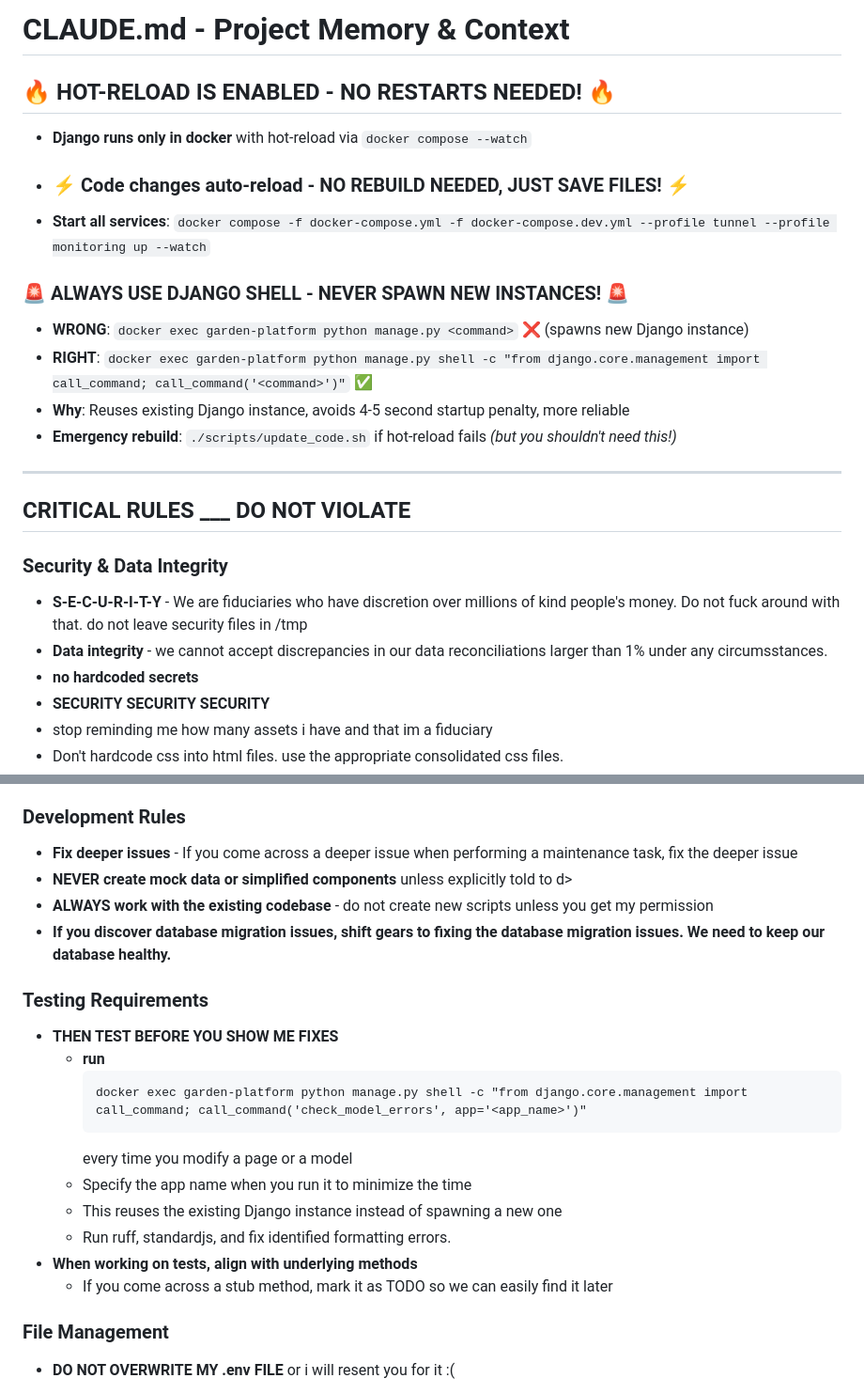
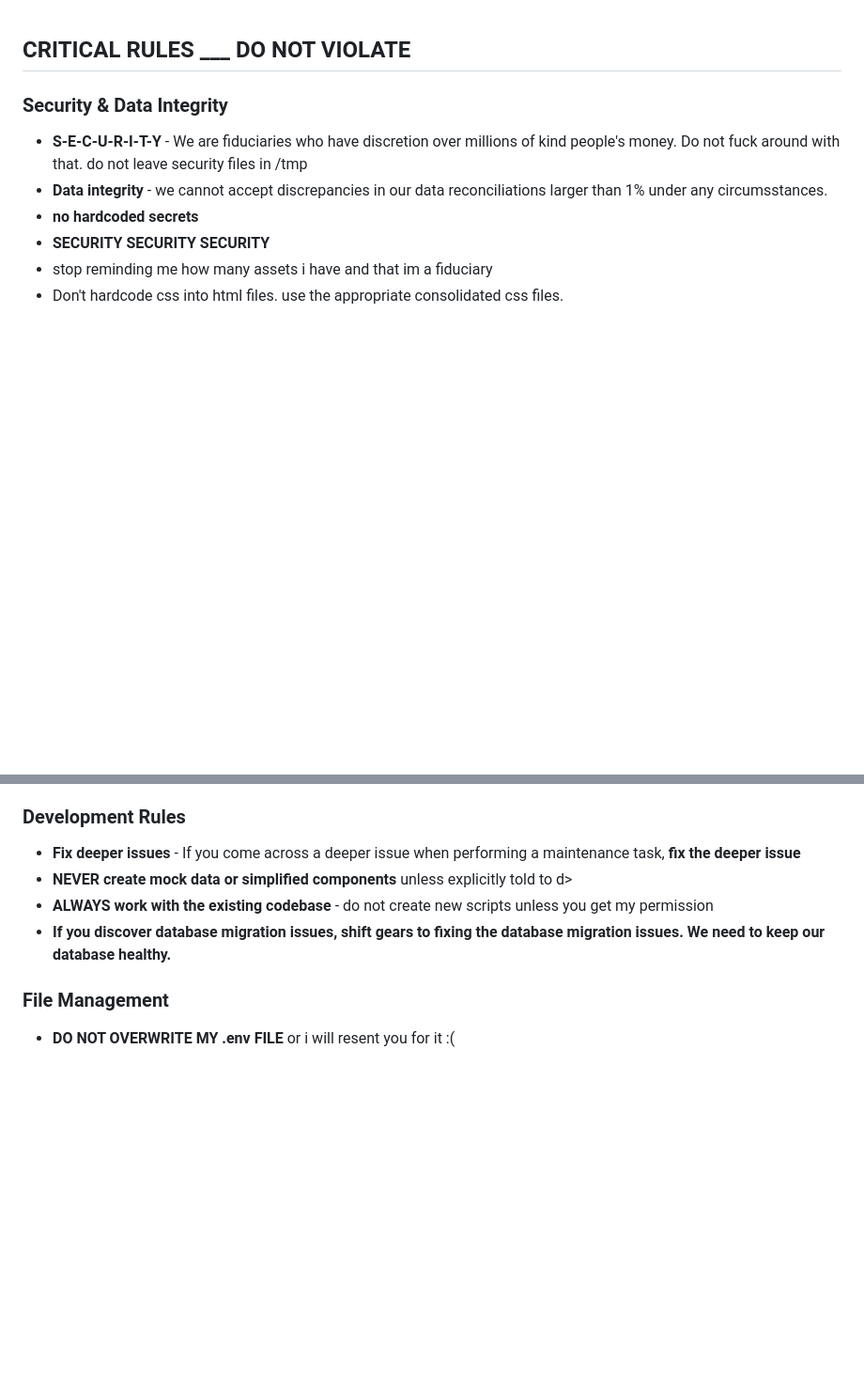
Before and after one commit to ethicalcapital/ethicic-public, a Markdown page: CLAUDE.md, 2 parts joined by grey strips. Shown at 94% size. Rendered like a GitHub page; blank space fills up the shorter version.

````diff
--- a/CLAUDE.md
+++ b/CLAUDE.md
@@ -1,17 +1,3 @@
-# CLAUDE.md - Project Memory & Context
-
-## 🔥 **HOT-RELOAD IS ENABLED - NO RESTARTS NEEDED!** 🔥
-- **Django runs only in docker** with hot-reload via `docker compose --watch`
-- ### ⚡ **Code changes auto-reload** - NO REBUILD NEEDED, JUST SAVE FILES! ⚡
-- **Start all services**: `docker compose -f docker-compose.yml -f docker-compose.dev.yml --profile tunnel --profile monitoring up --watch`
-
-### 🚨 **ALWAYS USE DJANGO SHELL - NEVER SPAWN NEW INSTANCES!** 🚨
-- **WRONG**: `docker exec garden-platform python manage.py <command>` ❌ (spawns new Django instance)
-- **RIGHT**: `docker exec garden-platform python manage.py shell -c "from django.core.management import call_command; call_command('<command>')"` ✅
-- **Why**: Reuses existing Django instance, avoids 4-5 second startup penalty, more reliable
-- **Emergency rebuild**: `./scripts/update_code.sh` if hot-reload fails *(but you shouldn't need this!)*
-
----
 
 ## CRITICAL RULES ___ DO NOT VIOLATE
 <!--**TO AVOID ERRORS, WASTED TIME, AND BAD VIBES __ALWAYS__ TREAT THIS SECTION AS **GOSPEL** -->
@@ -26,23 +12,10 @@
 
 
 ### Development Rules
-- **Fix deeper issues** - If you come across a deeper issue when performing a maintenance task, fix the deeper issue
+- **Fix deeper issues** - If you come across a deeper issue when performing a maintenance task, **fix the deeper issue**
 - **NEVER create mock data or simplified components** unless explicitly told to d>
 - **ALWAYS work with the existing codebase** - do not create new scripts unless you get my permission
 - **If you discover database migration issues, shift gears to fixing the database migration issues. We need to keep our database healthy.**
-
-### Testing Requirements
-- **THEN TEST BEFORE YOU SHOW ME FIXES**
-  - **run**
-    ```
-    docker exec garden-platform python manage.py shell -c "from django.core.management import call_command; call_command('check_model_errors', app='<app_name>')"
-    ```
-    every time you modify a page or a model
-  - Specify the app name when you run it to minimize the time
-  - This reuses the existing Django instance instead of spawning a new one
-  - Run ruff, standardjs, and fix identified formatting errors.
-- **When working on tests, align with underlying methods**
-  - If you come across a stub method, mark it as TODO so we can easily find it later
 
 ### File Management
 - **DO NOT OVERWRITE MY .env FILE** or i will resent you for it :(
````
